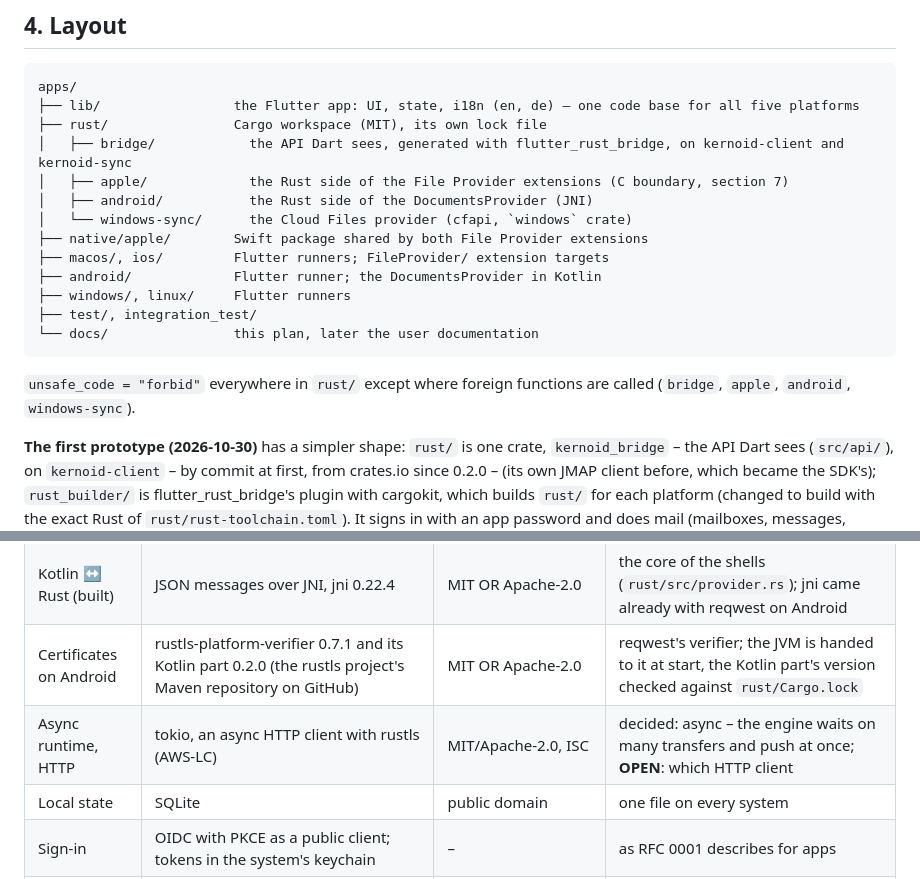
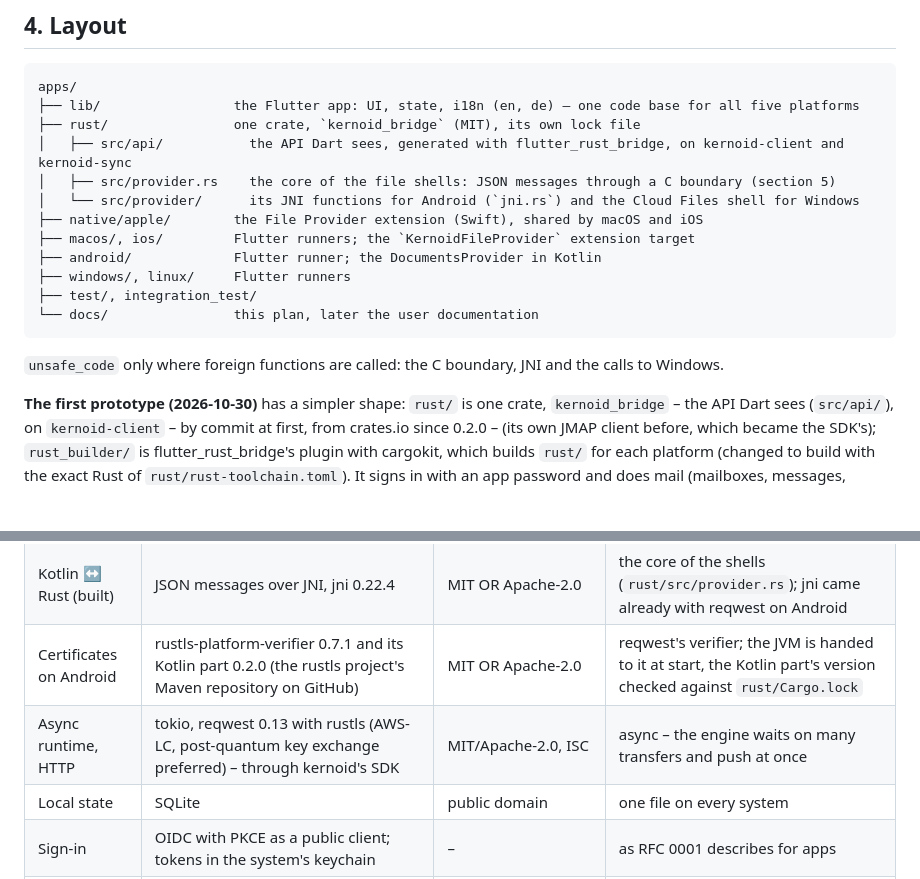
Before and after one commit to kernoid/apps, a Markdown page: docs/plan.md, 2 parts joined by grey strips. Drawn GitHub-style; blank space fills up the shorter version.

Commit message:
Plan: the layout and the HTTP client as they are
Co-Authored-By: Claude Opus 5.5 <noreply@anthropic.com>
Signed-off-by: w41x <_@w41x.io>

````diff
--- a/docs/plan.md
+++ b/docs/plan.md
@@ -76,21 +76,19 @@ Until then, in this order:
 ```
 apps/
 ├── lib/                 the Flutter app: UI, state, i18n (en, de) – one code base for all five platforms
-├── rust/                Cargo workspace (MIT), its own lock file
-│   ├── bridge/            the API Dart sees, generated with flutter_rust_bridge, on kernoid-client and kernoid-sync
-│   ├── apple/             the Rust side of the File Provider extensions (C boundary, section 7)
-│   ├── android/           the Rust side of the DocumentsProvider (JNI)
-│   └── windows-sync/      the Cloud Files provider (cfapi, `windows` crate)
-├── native/apple/        Swift package shared by both File Provider extensions
-├── macos/, ios/         Flutter runners; FileProvider/ extension targets
+├── rust/                one crate, `kernoid_bridge` (MIT), its own lock file
+│   ├── src/api/           the API Dart sees, generated with flutter_rust_bridge, on kernoid-client and kernoid-sync
+│   ├── src/provider.rs    the core of the file shells: JSON messages through a C boundary (section 5)
+│   └── src/provider/      its JNI functions for Android (`jni.rs`) and the Cloud Files shell for Windows
+├── native/apple/        the File Provider extension (Swift), shared by macOS and iOS
+├── macos/, ios/         Flutter runners; the `KernoidFileProvider` extension target
 ├── android/             Flutter runner; the DocumentsProvider in Kotlin
 ├── windows/, linux/     Flutter runners
 ├── test/, integration_test/
 └── docs/                this plan, later the user documentation
 ```
 
-`unsafe_code = "forbid"` everywhere in `rust/` except where foreign functions are called (`bridge`, `apple`,
-`android`, `windows-sync`).
+`unsafe_code` only where foreign functions are called: the C boundary, JNI and the calls to Windows.
 
 **The first prototype (2026-10-30)** has a simpler shape: `rust/` is one crate, `kernoid_bridge` – the API Dart sees
 (`src/api/`), on `kernoid-client` – by commit at first, from crates.io since 0.2.0 – (its own JMAP client
@@ -279,7 +277,7 @@ the order in which the vault and calendar parts follow mail.
 | Swift/Kotlin ↔ Rust | a C boundary by hand: JSON through two C functions (`rust/src/provider.rs`), JNI for Kotlin | MIT | chosen 2026-11-04 instead of UniFFI 0.32 (MPL-2.0, file-level copyleft) |
 | Kotlin ↔ Rust (built) | JSON messages over JNI, jni 0.22.4 | MIT OR Apache-2.0 | the core of the shells (`rust/src/provider.rs`); jni came already with reqwest on Android |
 | Certificates on Android | rustls-platform-verifier 0.7.1 and its Kotlin part 0.2.0 (the rustls project's Maven repository on GitHub) | MIT OR Apache-2.0 | reqwest's verifier; the JVM is handed to it at start, the Kotlin part's version checked against `rust/Cargo.lock` |
-| Async runtime, HTTP | tokio, an async HTTP client with rustls (AWS-LC) | MIT/Apache-2.0, ISC | decided: async – the engine waits on many transfers and push at once; **OPEN**: which HTTP client |
+| Async runtime, HTTP | tokio, reqwest 0.13 with rustls (AWS-LC, post-quantum key exchange preferred) – through kernoid's SDK | MIT/Apache-2.0, ISC | async – the engine waits on many transfers and push at once |
 | Local state | SQLite | public domain | one file on every system |
 | Sign-in | OIDC with PKCE as a public client; tokens in the system's keychain | – | as RFC 0001 describes for apps |
 | Viewing files | pdfrx 2.9 (PDFium, prebuilt and fetched at build time with its hash); text and pictures by Flutter | MIT; PDFium BSD-3-Clause/Apache-2.0 | audio and video go to another app of the system (decided 2026-11-04): no player on all five systems without LGPL libraries; share_plus 13.3 (BSD-3-Clause) for the share sheet on phones |
````
